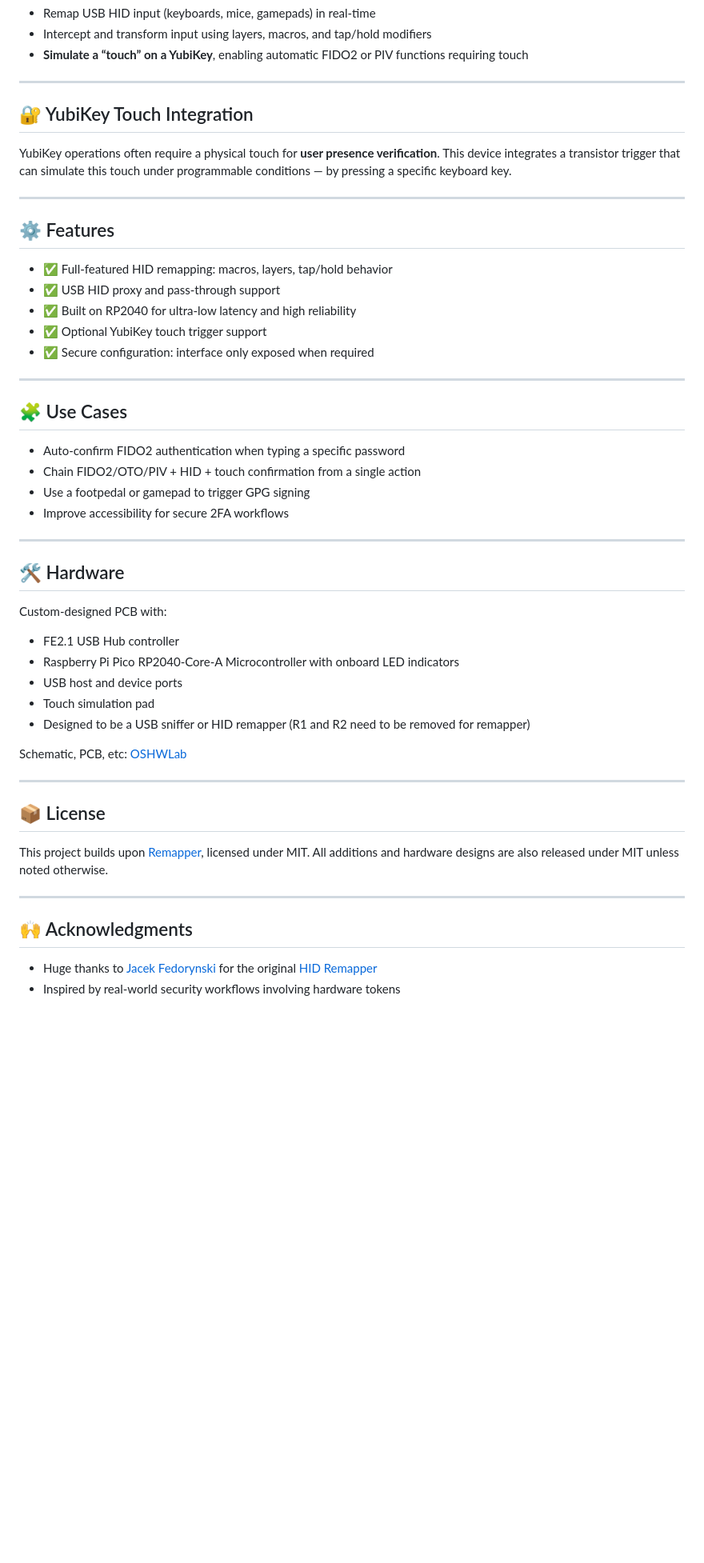
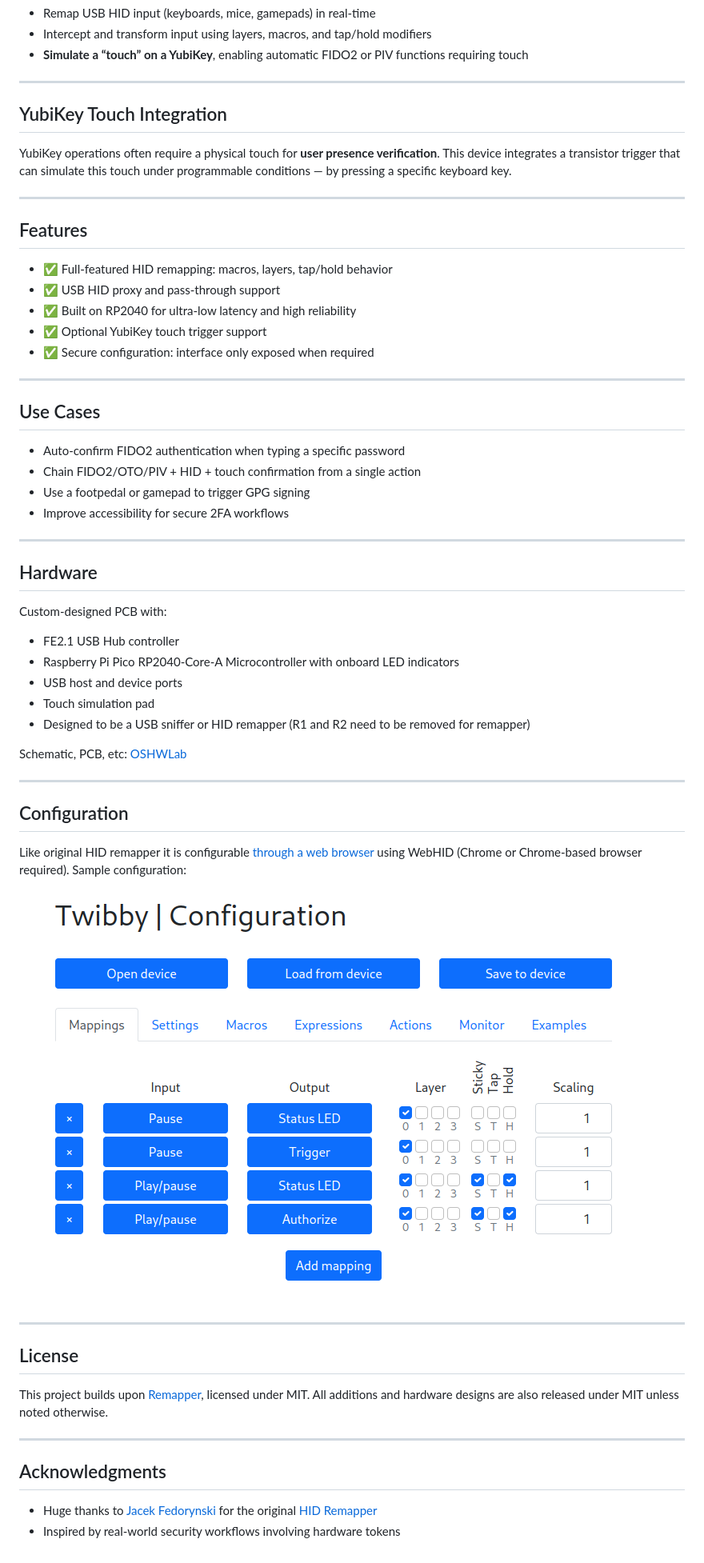
Before and after one commit to buglloc/twibby, a Markdown page: README.md, the part around the change. Shown: that part at 80% size. Drawn GitHub-style; pictures changed too: imgs/cfg_example.png (added); blank space fills up the shorter version.

Commit message:
better readme

```diff
--- a/README.md
+++ b/README.md
@@ -11,13 +11,13 @@ Twibby is a customized **HID Remapper** device, built on the excellent open-sour
 
 ---
 
-## 🔐 YubiKey Touch Integration
+## YubiKey Touch Integration
 
 YubiKey operations often require a physical touch for **user presence verification**. This device integrates a transistor trigger that can simulate this touch under programmable conditions — by pressing a specific keyboard key.
 
 ---
 
-## ⚙️ Features
+## Features
 
 - ✅ Full-featured HID remapping: macros, layers, tap/hold behavior
 - ✅ USB HID proxy and pass-through support
@@ -27,7 +27,7 @@ YubiKey operations often require a physical touch for **user presence verificati
 
 ---
 
-## 🧩 Use Cases
+## Use Cases
 
 - Auto-confirm FIDO2 authentication when typing a specific password
 - Chain FIDO2/OTO/PIV + HID + touch confirmation from a single action
@@ -36,7 +36,7 @@ YubiKey operations often require a physical touch for **user presence verificati
 
 ---
 
-## 🛠️ Hardware
+## Hardware
 
 Custom-designed PCB with:
 - FE2.1 USB Hub controller
@@ -49,13 +49,21 @@ Schematic, PCB, etc: [OSHWLab](https://oshwlab.com/buglloc/twibby)
 
 ---
 
-## 📦 License
+## Configuration
+
+Like original HID remapper it is configurable [through a web browser](https://twbcfg.buglloc.com/) using WebHID (Chrome or Chrome-based browser required). Sample configuration:
+
+![](./imgs/cfg_example.png)
+
+---
+
+## License
 
 This project builds upon [Remapper](https://github.com/jfedor2/hid-remapper), licensed under MIT. All additions and hardware designs are also released under MIT unless noted otherwise.
 
 ---
 
-## 🙌 Acknowledgments
+## Acknowledgments
 
 - Huge thanks to [Jacek Fedorynski](https://github.com/jfedor2) for the original [HID Remapper](https://github.com/jfedor2/hid-remapper)
 - Inspired by real-world security workflows involving hardware tokens
```
